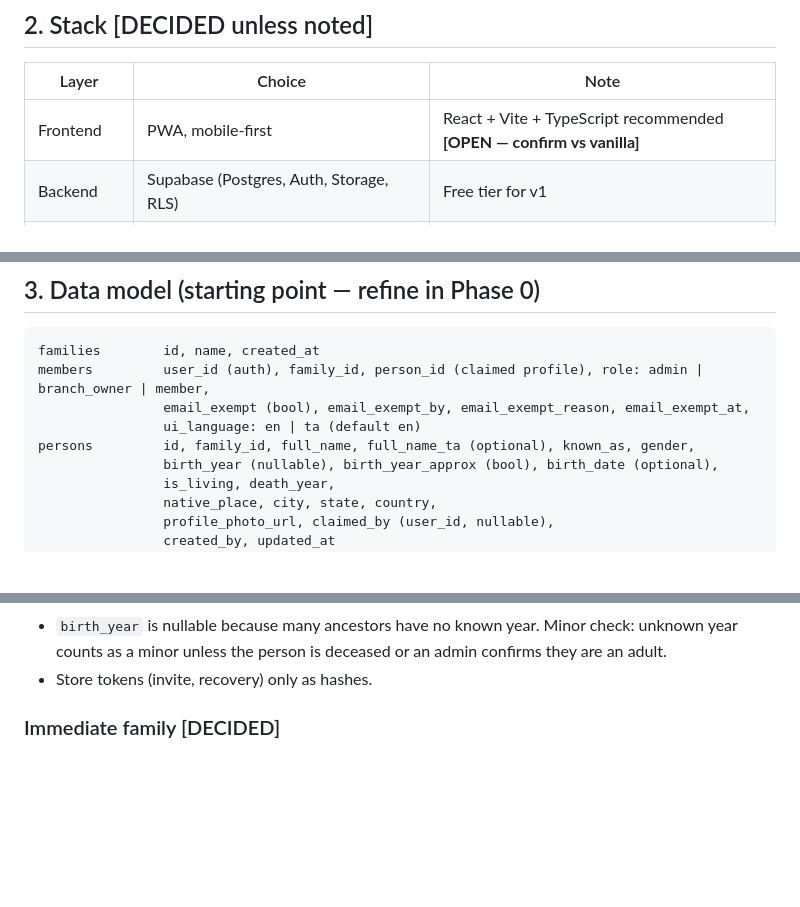
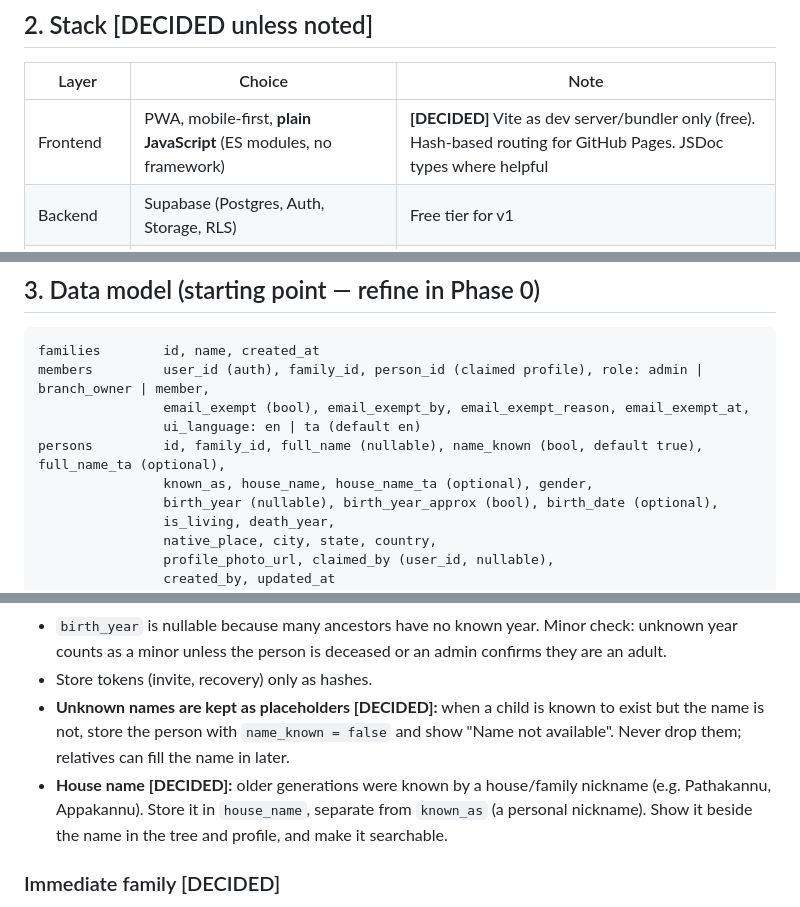
Before and after one commit to siddiquema/Family-tree, a Markdown page: CLAUDE.md, 3 parts joined by grey strips. Rendered like a GitHub page; blank space fills up the shorter version.

Commit message:
Decide plain JS frontend; add house names and unknown-name placeholders
Siddique chose plain JavaScript over React. Vite stays as a free dev
server/bundler only; hash routing because GitHub Pages has no rewrites.

Older generations used house/family nicknames (Pathakannu, Appakannu),
which are not personal nicknames, so they get their own house_name
field. Children known to exist without a recorded name are kept as
placeholders (name_known = false) so the family count stays true and
relatives can fill them in.

Co-Authored-By: Claude Opus 5.5 <noreply@anthropic.com>
Claude-Session: https://claude.ai/code/session_01RhenYrkutxrq6P1WHavBAT

```diff
--- a/CLAUDE.md
+++ b/CLAUDE.md
@@ -22,7 +22,7 @@ Earlier attempts on GenoPro, Family Echo (2011), Ancestry and imlee (2012–13)
 
 | Layer | Choice | Note |
 |---|---|---|
-| Frontend | PWA, mobile-first | React + Vite + TypeScript recommended **[OPEN — confirm vs vanilla]** |
+| Frontend | PWA, mobile-first, **plain JavaScript** (ES modules, no framework) | **[DECIDED]** Vite as dev server/bundler only (free). Hash-based routing for GitHub Pages. JSDoc types where helpful |
 | Backend | Supabase (Postgres, Auth, Storage, RLS) | Free tier for v1 |
 | Auth | Invite-only, password login; phone + email both verified by OTP | **[DECIDED]** See §5a. SMS = paid (Twilio etc. + India DLT) — flagged |
 | Email delivery | Free-tier SMTP (Brevo / Resend) | Supabase built-in SMTP is rate-limited; not for production |
@@ -41,7 +41,8 @@ families        id, name, created_at
 members         user_id (auth), family_id, person_id (claimed profile), role: admin | branch_owner | member,
                 email_exempt (bool), email_exempt_by, email_exempt_reason, email_exempt_at,
                 ui_language: en | ta (default en)
-persons         id, family_id, full_name, full_name_ta (optional), known_as, gender,
+persons         id, family_id, full_name (nullable), name_known (bool, default true), full_name_ta (optional),
+                known_as, house_name, house_name_ta (optional), gender,
                 birth_year (nullable), birth_year_approx (bool), birth_date (optional),
                 is_living, death_year,
                 native_place, city, state, country,
@@ -80,6 +81,8 @@ Rules:
 - Support remarriage, adoption and half-siblings in the schema from the start.
 - `birth_year` is nullable because many ancestors have no known year. Minor check: unknown year counts as a minor unless the person is deceased or an admin confirms they are an adult.
 - Store tokens (invite, recovery) only as hashes.
+- **Unknown names are kept as placeholders [DECIDED]:** when a child is known to exist but the name is not, store the person with `name_known = false` and show "Name not available". Never drop them; relatives can fill the name in later.
+- **House name [DECIDED]:** older generations were known by a house/family nickname (e.g. Pathakannu, Appakannu). Store it in `house_name`, separate from `known_as` (a personal nickname). Show it beside the name in the tree and profile, and make it searchable.
 
 ### Immediate family [DECIDED]
 Used for both phone visibility (§4) and recovery authorisation (§5a):
```
